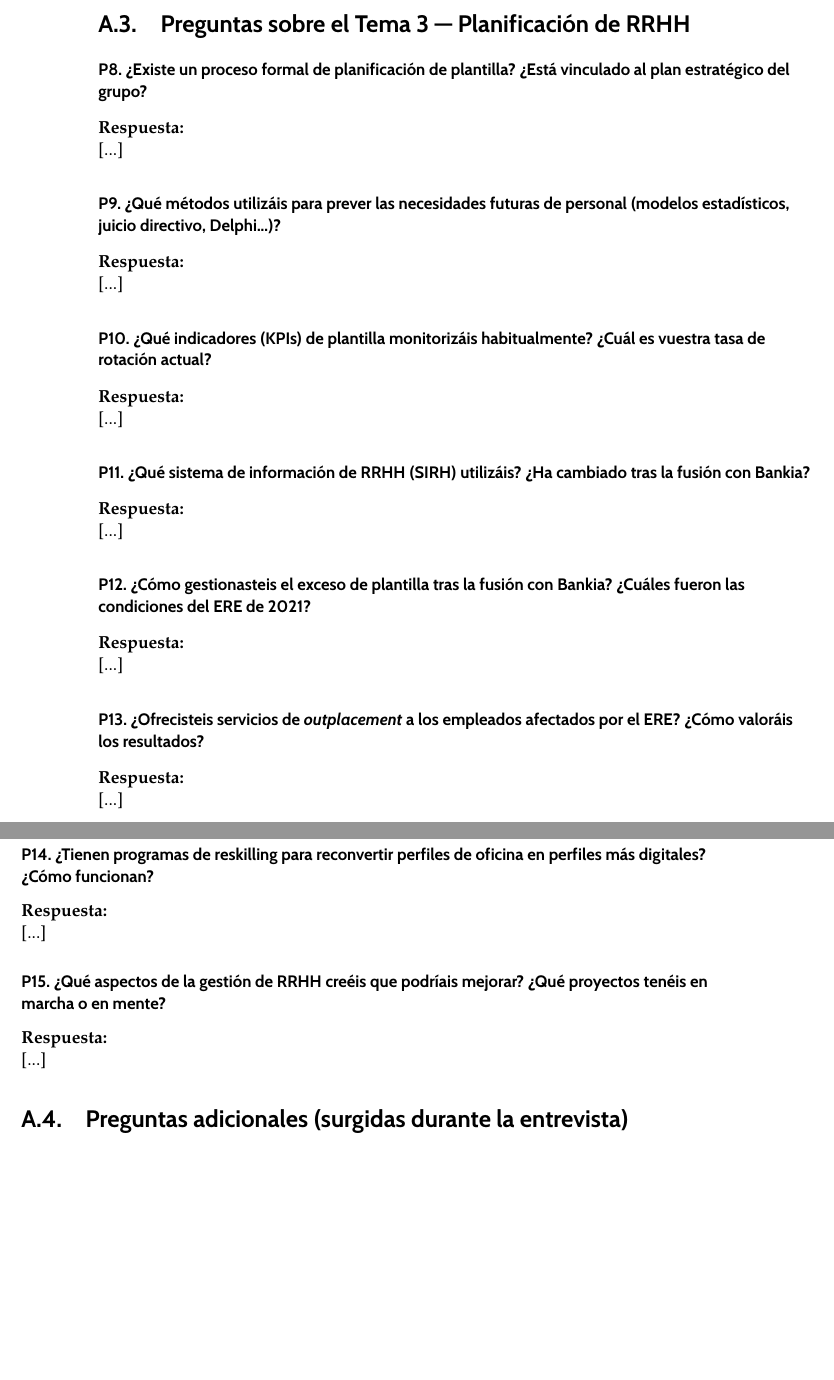
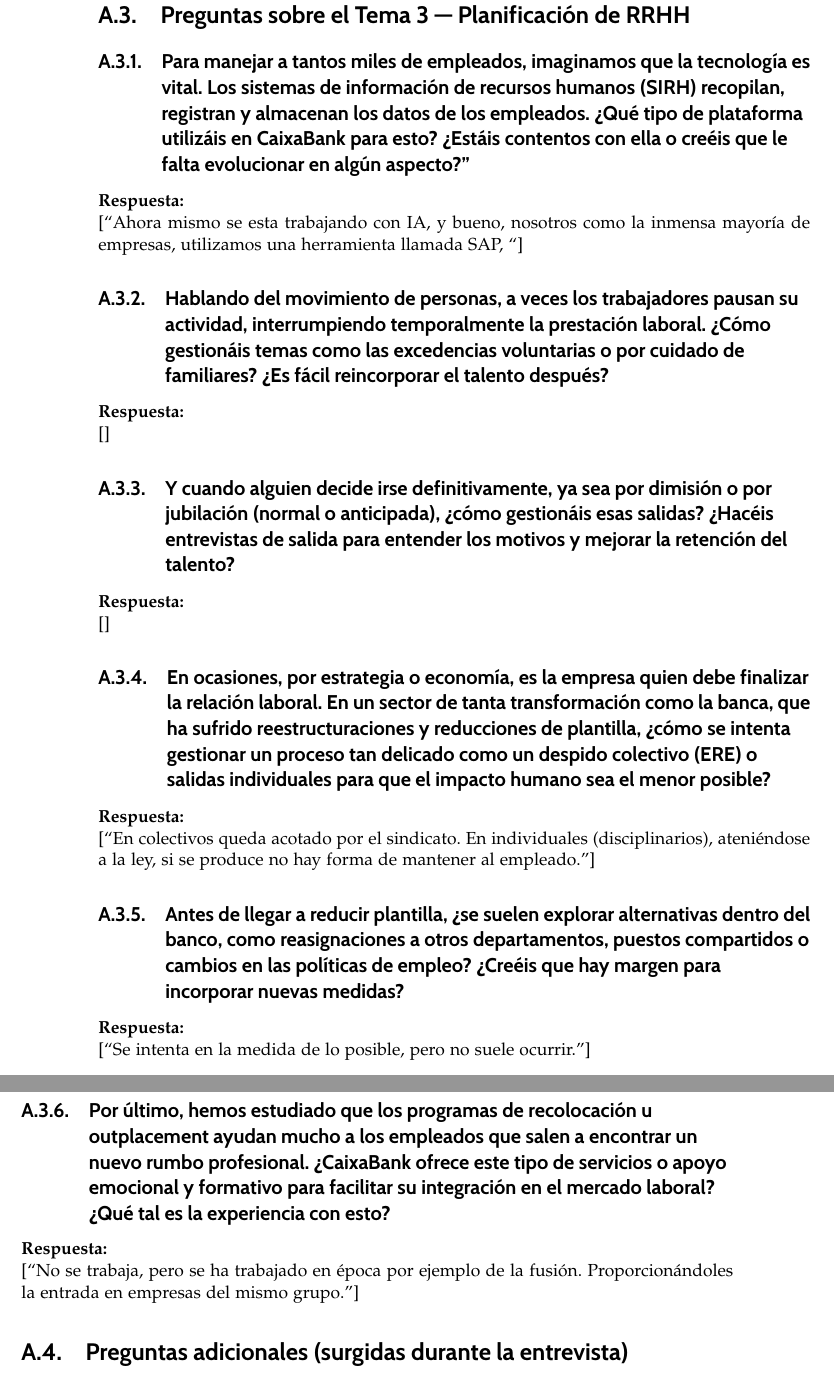
Before and after one commit to InfoBoys/RecursosHumanosCaixaBank, a LaTeX document (practica.tex, which reads apendices/entrevista.tex): two parts of pages 30 and 31 of 33 before the commit and two parts of pages 32 and 33 of 35 after it, joined at a grey line, cut so that both start at the same text, the shorter picture padded with empty space. Compiled offline with pdfLaTeX; a missing bibliography style is replaced by a similar one.

Commit message:
Modificadas preguntas David,Juli,Ismael

```diff
--- a/apendices/entrevista.tex
+++ b/apendices/entrevista.tex
@@ -90,53 +63,43 @@ para analizar o rediseñar puestos?}
 \section{Preguntas sobre el Tema 3 — Planificación de RRHH}
 % ============================================================
 
-\subsubsection*{P8. ¿Existe un proceso formal de planificación de plantilla?
-¿Está vinculado al plan estratégico del grupo?}
+% JULIAN ----------------------------------------------------------------------------------------------------
+% - ¿Hay Sistemas de Información de RRHH? ¿En qué consisten? ¿Cómo pueden mejorar?
+% - Procesos Sustractivos: DEMANDA MENOR A OFERTA
+%   o ¿Existe suspensión laboral (excedencias/ERTES)?
+%   o ¿Existe ruptura laboral voluntaria (dimisión, jubilación, jubilación anticipada)?
+
+\subsection{Para manejar a tantos miles de empleados, imaginamos que la tecnología es vital. Los sistemas de información de recursos humanos (SIRH) recopilan, registran y almacenan los datos de los empleados. ¿Qué tipo de plataforma utilizáis en CaixaBank para esto? ¿Estáis contentos con ella o creéis que le falta evolucionar en algún aspecto?”}
 
 \textbf{Respuesta:}\newline
-[...]
+[``Ahora mismo se esta trabajando con IA, y bueno, nosotros como la inmensa mayoría de empresas, utilizamos una herramienta llamada SAP, ``]
 
-\subsubsection*{P9. ¿Qué métodos utilizáis para prever las necesidades futuras
-de personal (modelos estadísticos, juicio directivo, Delphi...)?}
+\subsection{Hablando del movimiento de personas, a veces los trabajadores pausan su actividad, interrumpiendo temporalmente la prestación laboral. ¿Cómo gestionáis temas como las excedencias voluntarias o por cuidado de familiares? ¿Es fácil reincorporar el talento después?}
+\textbf{Respuesta:}\newline
+[]
+
+\subsection{Y cuando alguien decide irse definitivamente, ya sea por dimisión o por jubilación (normal o anticipada), ¿cómo gestionáis esas salidas? ¿Hacéis entrevistas de salida para entender los motivos y mejorar la retención del talento?}
+\textbf{Respuesta:}\newline
+[]
+
+% ------------------PARTE DE ISMAEL-----------------
+
+\subsection{En ocasiones, por estrategia o economía, es la empresa quien debe finalizar la relación laboral. En un sector de tanta transformación como la banca, que ha sufrido reestructuraciones y reducciones de plantilla, ¿cómo se intenta gestionar un proceso tan delicado como un despido colectivo (ERE) o salidas individuales para que el impacto humano sea el menor posible?}
 
 \textbf{Respuesta:}\newline
-[...]
+[``En colectivos queda acotado por el sindicato. En individuales (disciplinarios), ateniéndose a la ley, si se produce no hay forma de mantener al empleado.'']
 
-\subsubsection*{P10. ¿Qué indicadores (KPIs) de plantilla monitorizáis
-habitualmente? ¿Cuál es vuestra tasa de rotación actual?}
+\subsection{Antes de llegar a reducir plantilla, ¿se suelen explorar alternativas dentro del banco, como reasignaciones a otros departamentos, puestos compartidos o cambios en las políticas de empleo? ¿Creéis que hay margen para incorporar nuevas medidas?}
+
+\textbf{Respuesta:} \newline
+[``Se intenta en la medida de lo posible, pero no suele ocurrir.'']
+
+\subsection{Por último, hemos estudiado que los programas de recolocación u outplacement ayudan mucho a los empleados que salen a encontrar un nuevo rumbo profesional. ¿CaixaBank ofrece este tipo de servicios o apoyo emocional y formativo para facilitar su integración en el mercado laboral? ¿Qué tal es la experiencia con esto?}
 
 \textbf{Respuesta:}\newline
-[...]
+[``No se trabaja, pero se ha trabajado en época por ejemplo de la fusión. Proporcionándoles la entrada en empresas del mismo grupo.'']
 
-\subsubsection*{P11. ¿Qué sistema de información de RRHH (SIRH) utilizáis?
-¿Ha cambiado tras la fusión con Bankia?}
 
-\textbf{Respuesta:}\newline
-[...]
-
-\subsubsection*{P12. ¿Cómo gestionasteis el exceso de plantilla tras la fusión
-con Bankia? ¿Cuáles fueron las condiciones del ERE de 2021?}
-
-\textbf{Respuesta:}\newline
-[...]
-
-\subsubsection*{P13. ¿Ofrecisteis servicios de \textit{outplacement} a los
-empleados afectados por el ERE? ¿Cómo valoráis los resultados?}
-
-\textbf{Respuesta:}\newline
-[...]
-
-\subsubsection*{P14. ¿Tienen programas de reskilling para reconvertir perfiles
-de oficina en perfiles más digitales? ¿Cómo funcionan?}
-
-\textbf{Respuesta:}\newline
-[...]
-
-\subsubsection*{P15. ¿Qué aspectos de la gestión de RRHH creéis que podríais
-mejorar? ¿Qué proyectos tenéis en marcha o en mente?}
-
-\textbf{Respuesta:}\newline
-[...]
 
 % ============================================================
 \section{Preguntas adicionales (surgidas durante la entrevista)}
```
Also changed, not shown: apendices/entrevista.tex (55 more changed lines).
